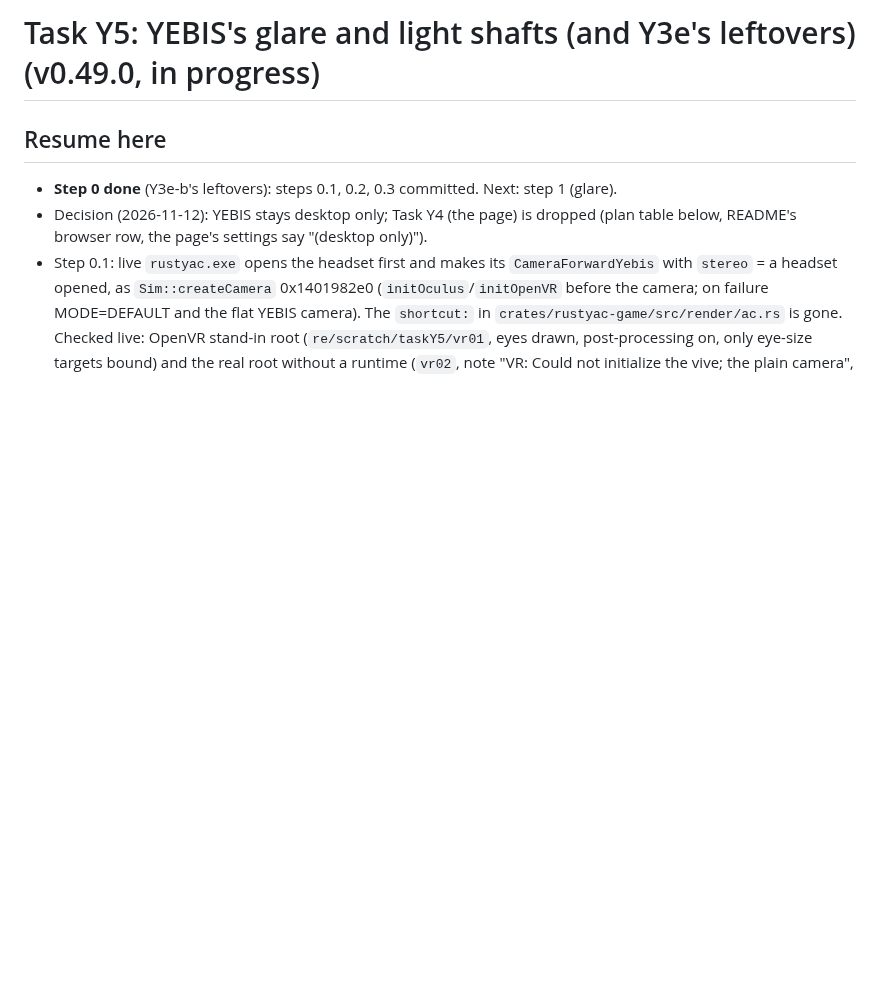
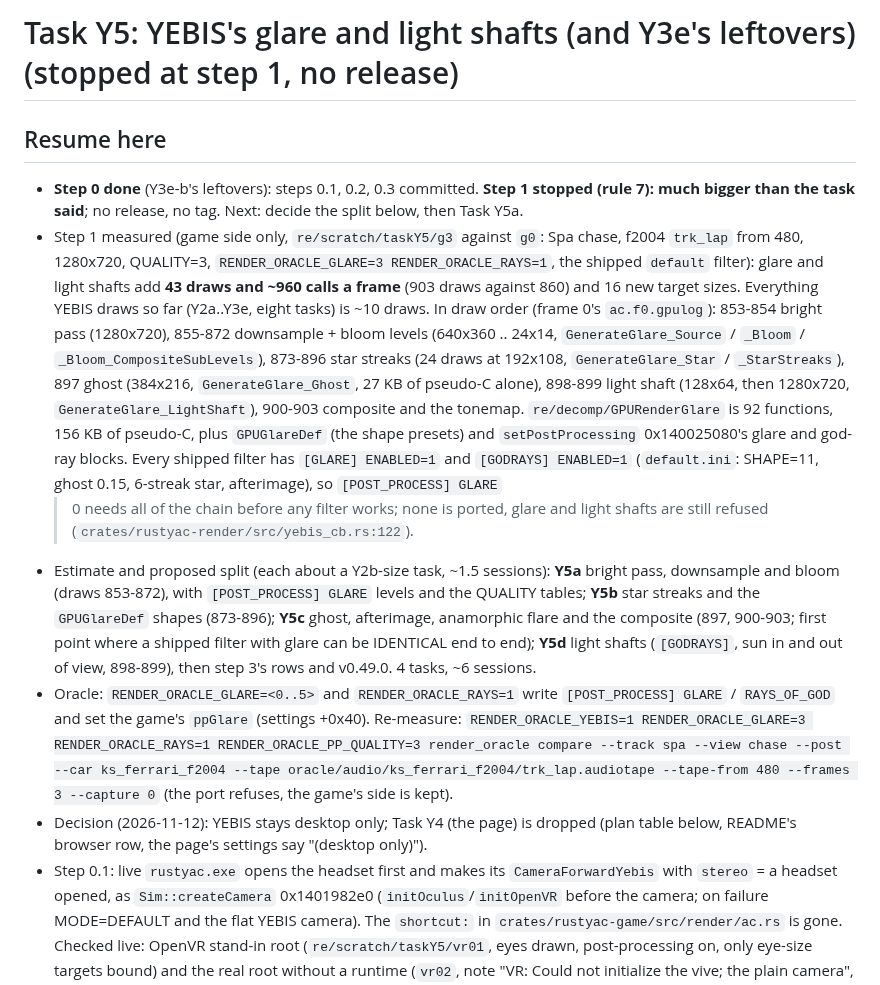
Before and after one commit to thesupersupersigma/rustyAC, a Markdown page: docs/port/yebis.md, the part around the change. Rendered like a GitHub page; blank space fills up the shorter version.

Commit message:
docs(render): Task Y5 step 1 measured, glare and light shafts are 43 draws a frame, stopped with a split into Y5a-Y5d

```diff
--- a/docs/port/yebis.md
+++ b/docs/port/yebis.md
@@ -1,8 +1,37 @@
-# Task Y5: YEBIS's glare and light shafts (and Y3e's leftovers) (v0.49.0, in progress)
+# Task Y5: YEBIS's glare and light shafts (and Y3e's leftovers) (stopped at step 1, no release)
 
 ## Resume here
 
-- **Step 0 done** (Y3e-b's leftovers): steps 0.1, 0.2, 0.3 committed. Next: step 1 (glare).
+- **Step 0 done** (Y3e-b's leftovers): steps 0.1, 0.2, 0.3 committed. **Step 1 stopped (rule 7):
+  much bigger than the task said**; no release, no tag. Next: decide the split below, then
+  Task Y5a.
+- Step 1 measured (game side only, `re/scratch/taskY5/g3` against `g0`: Spa chase, f2004
+  `trk_lap` from 480, 1280x720, QUALITY=3, `RENDER_ORACLE_GLARE=3 RENDER_ORACLE_RAYS=1`, the
+  shipped `default` filter): glare and light shafts add **43 draws and ~960 calls a frame**
+  (903 draws against 860) and 16 new target sizes. Everything YEBIS draws so far (Y2a..Y3e,
+  eight tasks) is ~10 draws. In draw order (frame 0's `ac.f0.gpulog`): 853-854 bright pass
+  (1280x720), 855-872 downsample + bloom levels (640x360 .. 24x14, `GenerateGlare_Source` /
+  `_Bloom` / `_Bloom_CompositeSubLevels`), 873-896 star streaks (24 draws at 192x108,
+  `GenerateGlare_Star` / `_StarStreaks`), 897 ghost (384x216, `GenerateGlare_Ghost`, 27 KB of
+  pseudo-C alone), 898-899 light shaft (128x64, then 1280x720, `GenerateGlare_LightShaft`),
+  900-903 composite and the tonemap. `re/decomp/GPURenderGlare` is 92 functions, 156 KB of
+  pseudo-C, plus `GPUGlareDef` (the shape presets) and `setPostProcessing` 0x140025080's glare
+  and god-ray blocks. Every shipped filter has `[GLARE] ENABLED=1` and `[GODRAYS] ENABLED=1`
+  (`default.ini`: SHAPE=11, ghost 0.15, 6-streak star, afterimage), so `[POST_PROCESS] GLARE`
+  > 0 needs all of the chain before any filter works; none is ported, glare and light shafts
+  are still refused (`crates/rustyac-render/src/yebis_cb.rs:122`).
+- Estimate and proposed split (each about a Y2b-size task, ~1.5 sessions): **Y5a** bright pass,
+  downsample and bloom (draws 853-872), with `[POST_PROCESS] GLARE` levels and the QUALITY
+  tables; **Y5b** star streaks and the `GPUGlareDef` shapes (873-896); **Y5c** ghost,
+  afterimage, anamorphic flare and the composite (897, 900-903; first point where a shipped
+  filter with glare can be IDENTICAL end to end); **Y5d** light shafts (`[GODRAYS]`, sun in and
+  out of view, 898-899), then step 3's rows and v0.49.0. 4 tasks, ~6 sessions.
+- Oracle: `RENDER_ORACLE_GLARE=<0..5>` and `RENDER_ORACLE_RAYS=1` write `[POST_PROCESS] GLARE` /
+  `RAYS_OF_GOD` and set the game's `ppGlare` (settings +0x40). Re-measure: `RENDER_ORACLE_YEBIS=1
+  RENDER_ORACLE_GLARE=3 RENDER_ORACLE_RAYS=1 RENDER_ORACLE_PP_QUALITY=3 render_oracle compare
+  --track spa --view chase --post --car ks_ferrari_f2004 --tape
+  oracle/audio/ks_ferrari_f2004/trk_lap.audiotape --tape-from 480 --frames 3 --capture 0`
+  (the port refuses, the game's side is kept).
 - Decision (2026-11-12): YEBIS stays desktop only; Task Y4 (the page) is dropped (plan table
   below, README's browser row, the page's settings say "(desktop only)").
 - Step 0.1: live `rustyac.exe` opens the headset first and makes its `CameraForwardYebis` with
```
